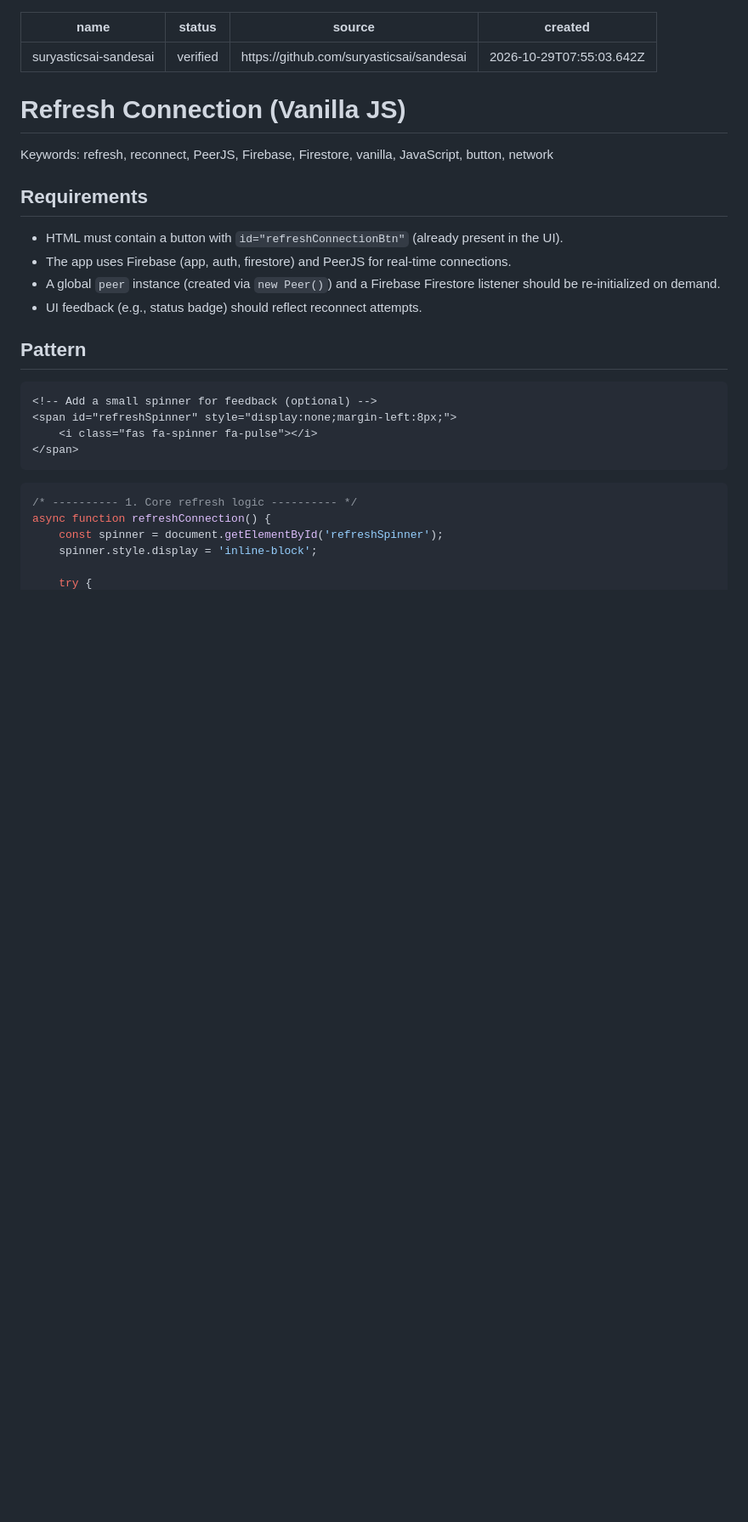
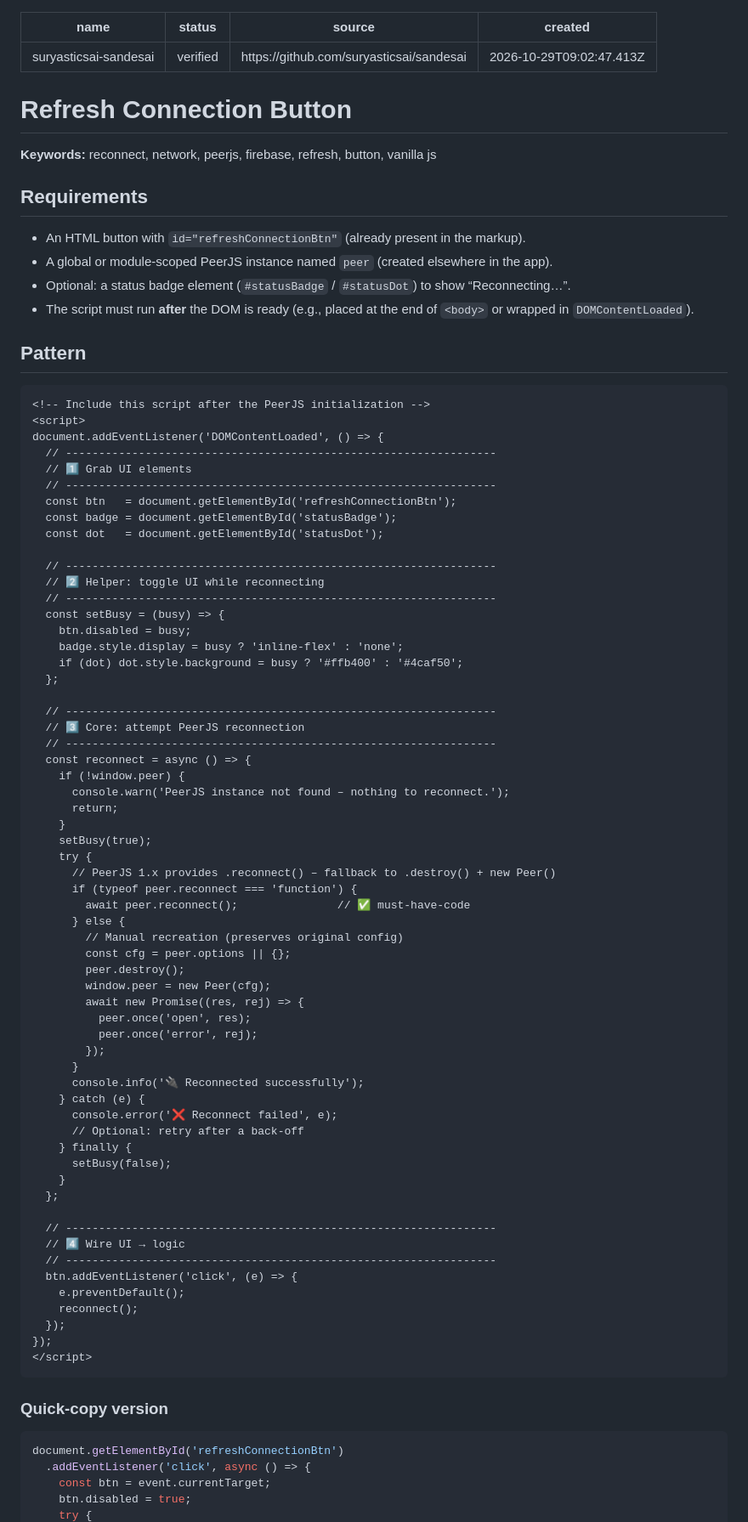
Before and after one commit to suryasticsai/Ariotica, a Markdown page: knowledge/skills/suryasticsai-sandesai.md, the part around one of its changes. Shown at 85% size. GitHub-like rendering; blank space fills up the shorter version.

Commit message:
docs(research): add auto-skill suryasticsai-sandesai from https://github.com/suryasticsai/sandesai

````diff
--- a/knowledge/skills/suryasticsai-sandesai.md
+++ b/knowledge/skills/suryasticsai-sandesai.md
@@ -2,30 +2,86 @@
 name: suryasticsai-sandesai
 status: verified
 source: https://github.com/suryasticsai/sandesai
-created: 2026-10-29T07:55:03.642Z
+created: 2026-10-29T09:02:47.413Z
 ---
 
-# Refresh Connection (Vanilla JS)
-Keywords: refresh, reconnect, PeerJS, Firebase, Firestore, vanilla, JavaScript, button, network
+# Refresh Connection Button
+**Keywords:** reconnect, network, peerjs, firebase, refresh, button, vanilla js
 
 ## Requirements
-- HTML must contain a button with `id="refreshConnectionBtn"` (already present in the UI).
-- The app uses Firebase (app, auth, firestore) and PeerJS for real‑time connections.
-- A global `peer` instance (created via `new Peer()`) and a Firebase Firestore listener should be re‑initialized on demand.
-- UI feedback (e.g., status badge) should reflect reconnect attempts.
+- An HTML button with `id="refreshConnectionBtn"` (already present in the markup).
+- A global or module‑scoped PeerJS instance named `peer` (created elsewhere in the app).
+- Optional: a status badge element (`#statusBadge` / `#statusDot`) to show “Reconnecting…”.
+- The script must run **after** the DOM is ready (e.g., placed at the end of `<body>` or wrapped in `DOMContentLoaded`).
 
 ## Pattern
 ```html
-<!-- Add a small spinner for feedback (optional) -->
-<span id="refreshSpinner" style="display:none;margin-left:8px;">
-    <i class="fas fa-spinner fa-pulse"></i>
-</span>
+<!-- Include this script after the PeerJS initialization -->
+<script>
+document.addEventListener('DOMContentLoaded', () => {
+  // -----------------------------------------------------------------
+  // 1️⃣ Grab UI elements
+  // -----------------------------------------------------------------
+  const btn   = document.getElementById('refreshConnectionBtn');
+  const badge = document.getElementById('statusBadge');
+  const dot   = document.getElementById('statusDot');
+
+  // -----------------------------------------------------------------
+  // 2️⃣ Helper: toggle UI while reconnecting
+  // -----------------------------------------------------------------
+  const setBusy = (busy) => {
+    btn.disabled = busy;
+    badge.style.display = busy ? 'inline-flex' : 'none';
+    if (dot) dot.style.background = busy ? '#ffb400' : '#4caf50';
+  };
+
+  // -----------------------------------------------------------------
+  // 3️⃣ Core: attempt PeerJS reconnection
+  // -----------------------------------------------------------------
+  const reconnect = async () => {
+    if (!window.peer) {
+      console.warn('PeerJS instance not found – nothing to reconnect.');
+      return;
+    }
+    setBusy(true);
+    try {
+      // PeerJS 1.x provides .reconnect() – fallback to .destroy() + new Peer()
+      if (typeof peer.reconnect === 'function') {
+        await peer.reconnect();               // ✅ must‑have‑code
+      } else {
+        // Manual recreation (preserves original config)
+        const cfg = peer.options || {};
+        peer.destroy();
+        window.peer = new Peer(cfg);
+        await new Promise((res, rej) => {
+          peer.once('open', res);
+          peer.once('error', rej);
+        });
+      }
+      console.info('🔌 Reconnected successfully');
+    } catch (e) {
+      console.error('❌ Reconnect failed', e);
+      // Optional: retry after a back‑off
+    } finally {
+      setBusy(false);
+    }
+  };
+
+  // -----------------------------------------------------------------
+  // 4️⃣ Wire UI → logic
+  // -----------------------------------------------------------------
+  btn.addEventListener('click', (e) => {
+    e.preventDefault();
+    reconnect();
+  });
+});
+</script>
 ```
 
+### Quick‑copy version
 ```js
-/* ---------- 1. Core refresh logic ---------- */
-async function refreshConnection() {
-    const spinner = document.getElementById('refreshSpinner');
-    spinner.style.display = 'inline-block';
-
+document.getElementById('refreshConnectionBtn')
+  .addEventListener('click', async () => {
+    const btn = event.currentTarget;
+    btn.disabled = true;
     try {
````
Also changed, not shown: other parts of knowledge/skills/suryasticsai-sandesai.md (+22 -79 lines).
